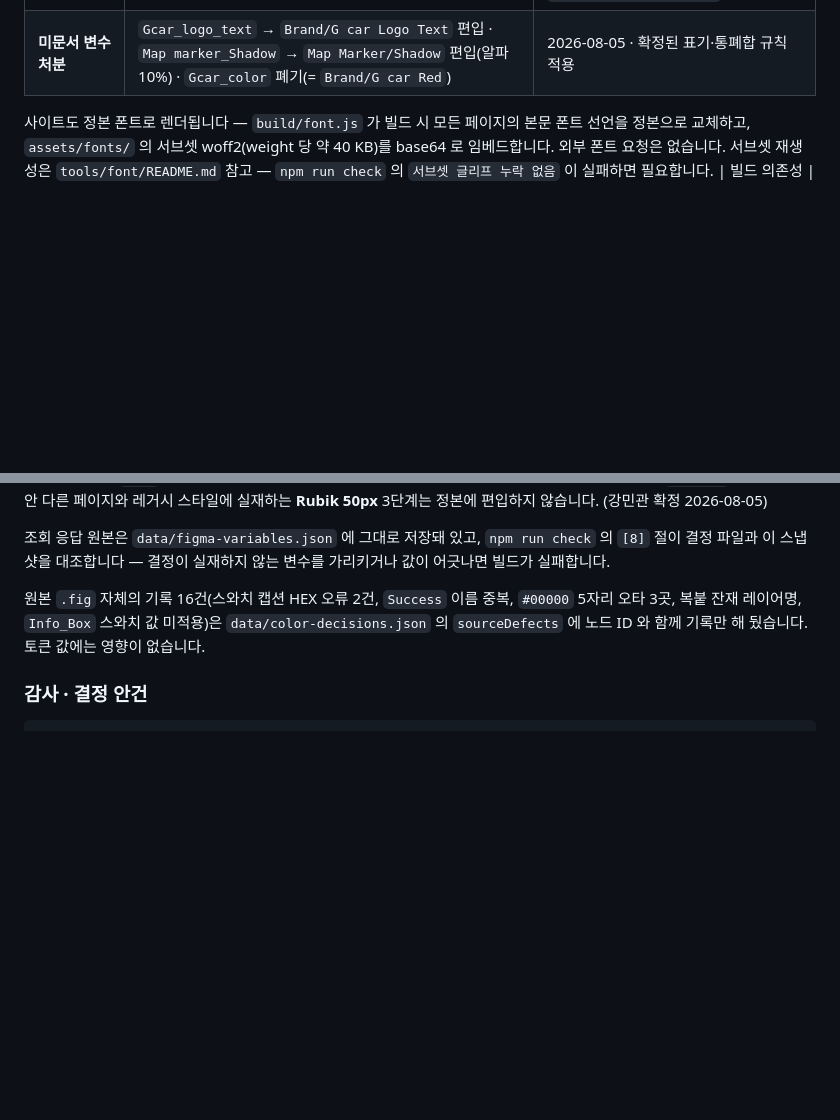
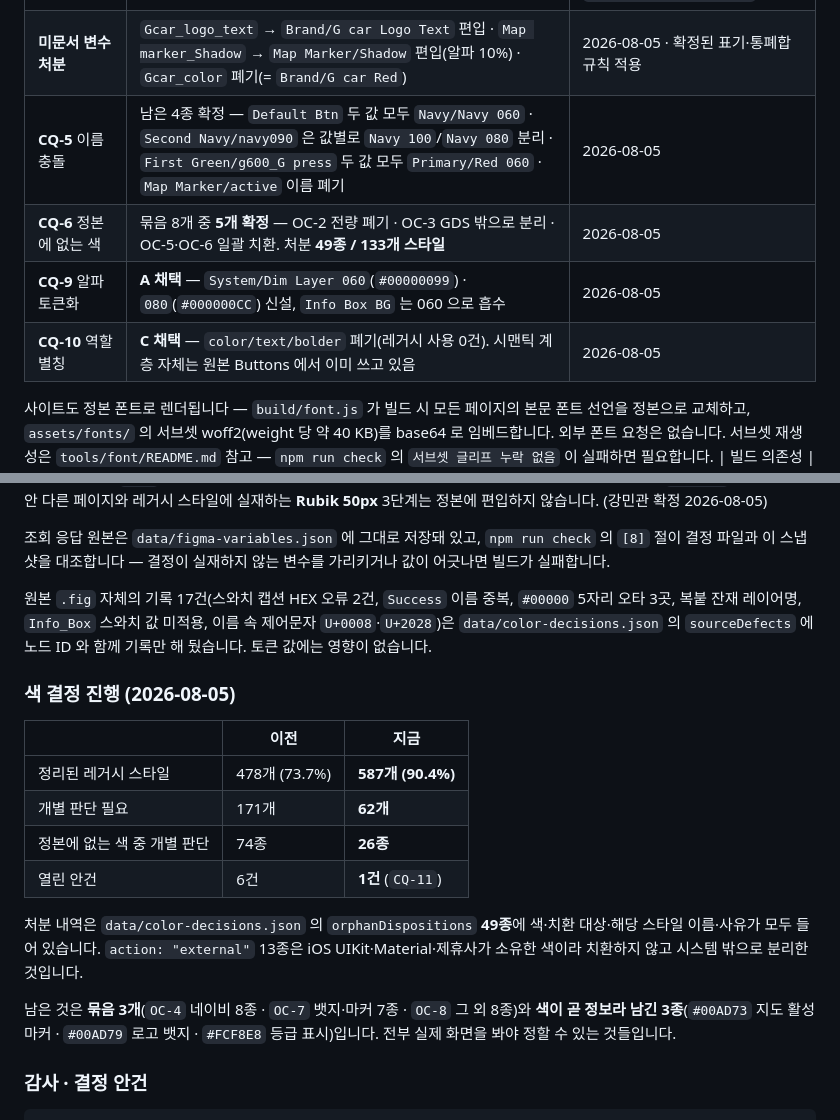
Before and after one commit to greencar-uxd/gds, a Markdown page: README.md, 2 parts joined by grey strips. GitHub-like rendering; blank space fills up the shorter version.

Commit message:
docs: color decision progress (171 to 62 open items)

```diff
--- a/README.md
+++ b/README.md
@@ -120,6 +120,10 @@ docs/               결정 기록·측정 결과
 | **Navy 090 / 100** | **값 교체** — 090 `#060809` · 100 `#020609`. 명도 역전 정정 | 2026-08-04 강민관 |
 | **자간** | **0 단일** — 단계별로 자간을 따로 두지 않음 | 2026-08-05 · Figma 변수 `typo/letter-spacing/0` |
 | **미문서 변수 처분** | `Gcar_logo_text` → `Brand/G car Logo Text` 편입 · `Map marker_Shadow` → `Map Marker/Shadow` 편입(알파 10%) · `Gcar_color` 폐기(= `Brand/G car Red`) | 2026-08-05 · 확정된 표기·통폐합 규칙 적용 |
+| **CQ-5** 이름 충돌 | 남은 4종 확정 — `Default Btn` 두 값 모두 `Navy/Navy 060` · `Second Navy/navy090` 은 값별로 `Navy 100`/`Navy 080` 분리 · `First Green/g600_G press` 두 값 모두 `Primary/Red 060` · `Map Marker/active` 이름 폐기 | 2026-08-05 |
+| **CQ-6** 정본에 없는 색 | 묶음 8개 중 **5개 확정** — OC-2 전량 폐기 · OC-3 GDS 밖으로 분리 · OC-5·OC-6 일괄 치환. 처분 **49종 / 133개 스타일** | 2026-08-05 |
+| **CQ-9** 알파 토큰화 | **A 채택** — `System/Dim Layer 060`(`#00000099`) · `080`(`#000000CC`) 신설, `Info Box BG` 는 060 으로 흡수 | 2026-08-05 |
+| **CQ-10** 역할 별칭 | **C 채택** — `color/text/bolder` 폐기(레거시 사용 0건). 시맨틱 계층 자체는 원본 Buttons 에서 이미 쓰고 있음 | 2026-08-05 |
 
 사이트도 정본 폰트로 렌더됩니다 — `build/font.js` 가 빌드 시 모든 페이지의 본문 폰트 선언을 정본으로 교체하고, `assets/fonts/` 의 서브셋 woff2(weight 당 약 40 KB)를 base64 로 임베드합니다. 외부 폰트 요청은 없습니다. 서브셋 재생성은 `tools/font/README.md` 참고 — `npm run check` 의 `서브셋 글리프 누락 없음` 이 실패하면 필요합니다.
 | 빌드 의존성 | Node 표준 라이브러리만 | 외부 패키지 의도적 미설치 |
@@ -151,7 +155,20 @@ docs/               결정 기록·측정 결과
 
 조회 응답 원본은 `data/figma-variables.json` 에 그대로 저장돼 있고, `npm run check` 의 `[8]` 절이 결정 파일과 이 스냅샷을 대조합니다 — 결정이 실재하지 않는 변수를 가리키거나 값이 어긋나면 빌드가 실패합니다.
 
-원본 `.fig` 자체의 기록 16건(스와치 캡션 HEX 오류 2건, `Success` 이름 중복, `#00000` 5자리 오타 3곳, 복붙 잔재 레이어명, `Info_Box` 스와치 값 미적용)은 `data/color-decisions.json` 의 `sourceDefects` 에 노드 ID 와 함께 기록만 해 뒀습니다. 토큰 값에는 영향이 없습니다.
+원본 `.fig` 자체의 기록 17건(스와치 캡션 HEX 오류 2건, `Success` 이름 중복, `#00000` 5자리 오타 3곳, 복붙 잔재 레이어명, `Info_Box` 스와치 값 미적용, 이름 속 제어문자 `U+0008`·`U+2028`)은 `data/color-decisions.json` 의 `sourceDefects` 에 노드 ID 와 함께 기록만 해 뒀습니다. 토큰 값에는 영향이 없습니다.
+
+### 색 결정 진행 (2026-08-05)
+
+| | 이전 | 지금 |
+|---|---|---|
+| 정리된 레거시 스타일 | 478개 (73.7%) | **587개 (90.4%)** |
+| 개별 판단 필요 | 171개 | **62개** |
+| 정본에 없는 색 중 개별 판단 | 74종 | **26종** |
+| 열린 안건 | 6건 | **1건** (`CQ-11`) |
+
+처분 내역은 `data/color-decisions.json` 의 `orphanDispositions` **49종**에 색·치환 대상·해당 스타일 이름·사유가 모두 들어 있습니다. `action: "external"` 13종은 iOS UIKit·Material·제휴사가 소유한 색이라 치환하지 않고 시스템 밖으로 분리한 것입니다.
+
+남은 것은 **묶음 3개**(`OC-4` 네이비 8종 · `OC-7` 뱃지·마커 7종 · `OC-8` 그 외 8종)와 **색이 곧 정보라 남긴 3종**(`#00AD73` 지도 활성 마커 · `#00AD79` 로고 뱃지 · `#FCF8E8` 등급 표시)입니다. 전부 실제 화면을 봐야 정할 수 있는 것들입니다.
 
 ### 감사 · 결정 안건
 
```
